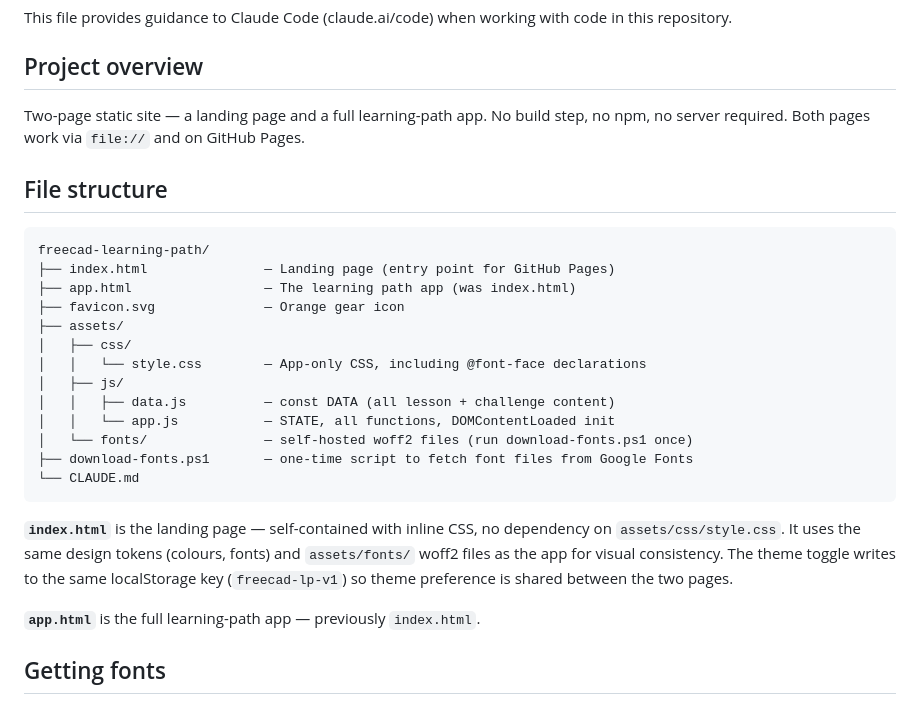
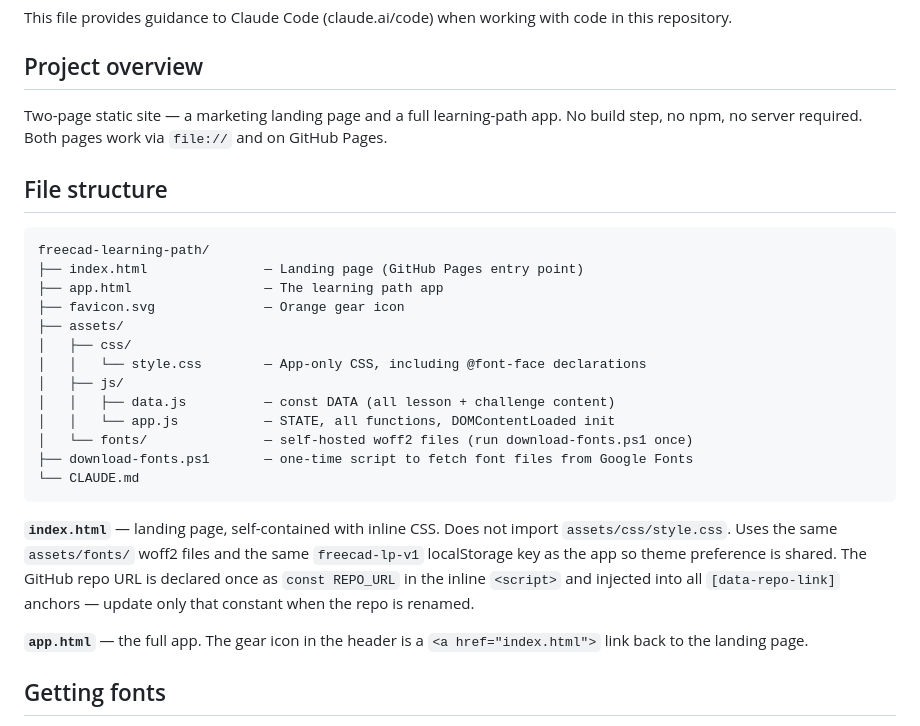
Before and after one commit to Cracksoldier/freecad-learning-path, a Markdown page: CLAUDE.md, the part around one of its changes. GitHub-like rendering.

````diff
--- a/CLAUDE.md
+++ b/CLAUDE.md
@@ -4,14 +4,14 @@ This file provides guidance to Claude Code (claude.ai/code) when working with co
 
 ## Project overview
 
-Two-page static site — a landing page and a full learning-path app. No build step, no npm, no server required. Both pages work via `file://` and on GitHub Pages.
+Two-page static site — a marketing landing page and a full learning-path app. No build step, no npm, no server required. Both pages work via `file://` and on GitHub Pages.
 
 ## File structure
 
 ```
 freecad-learning-path/
-├── index.html               — Landing page (entry point for GitHub Pages)
-├── app.html                 — The learning path app (was index.html)
+├── index.html               — Landing page (GitHub Pages entry point)
+├── app.html                 — The learning path app
 ├── favicon.svg              — Orange gear icon
 ├── assets/
 │   ├── css/
@@ -24,9 +24,9 @@ freecad-learning-path/
 └── CLAUDE.md
 ```
 
-**`index.html`** is the landing page — self-contained with inline CSS, no dependency on `assets/css/style.css`. It uses the same design tokens (colours, fonts) and `assets/fonts/` woff2 files as the app for visual consistency. The theme toggle writes to the same localStorage key (`freecad-lp-v1`) so theme preference is shared between the two pages.
+**`index.html`** — landing page, self-contained with inline CSS. Does not import `assets/css/style.css`. Uses the same `assets/fonts/` woff2 files and the same `freecad-lp-v1` localStorage key as the app so theme preference is shared. The GitHub repo URL is declared once as `const REPO_URL` in the inline `<script>` and injected into all `[data-repo-link]` anchors — update only that constant when the repo is renamed.
 
-**`app.html`** is the full learning-path app — previously `index.html`.
+**`app.html`** — the full app. The gear icon in the header is a `<a href="index.html">` link back to the landing page.
 
 ## Getting fonts
 
````
Also changed, not shown: other parts of CLAUDE.md (+52 -22 lines).
